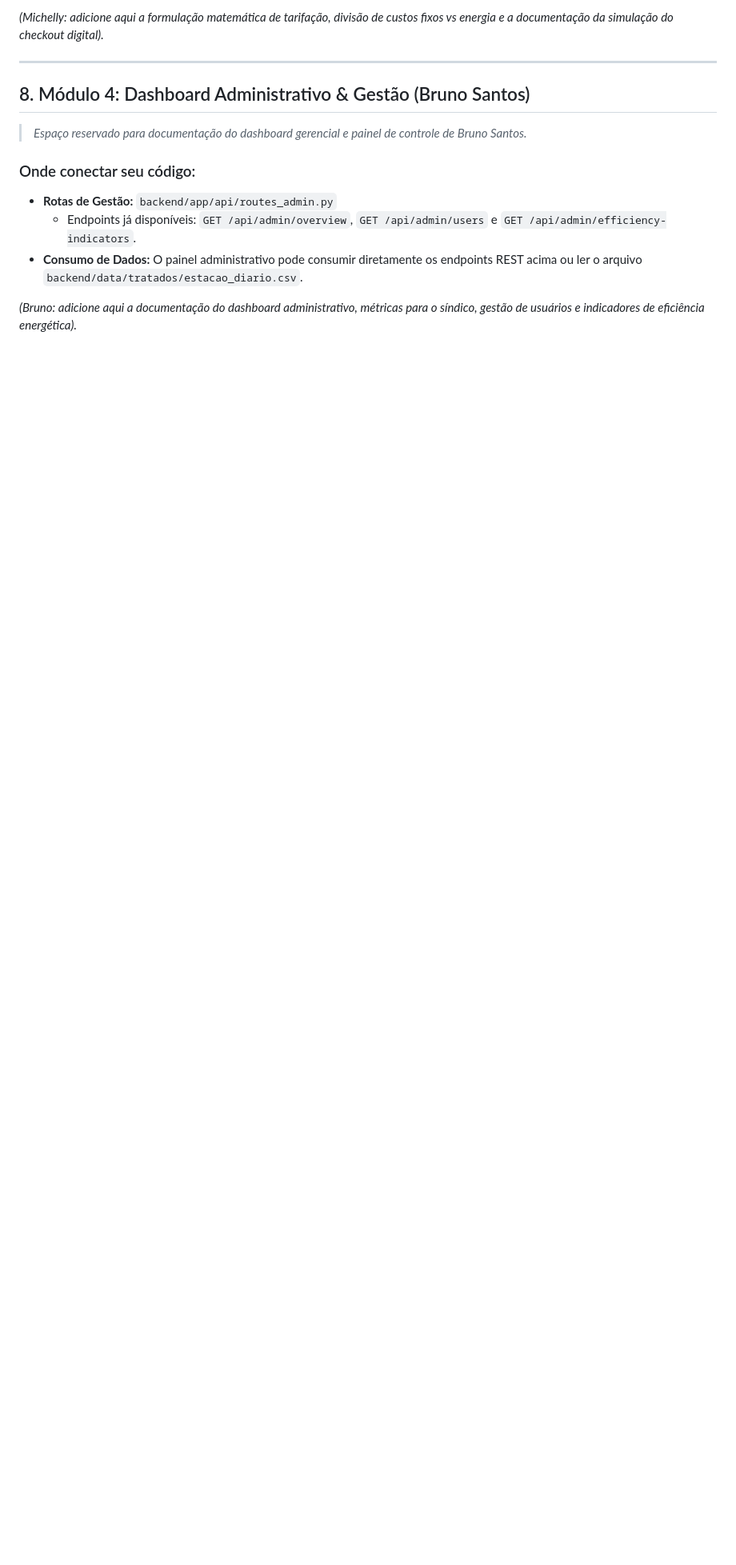
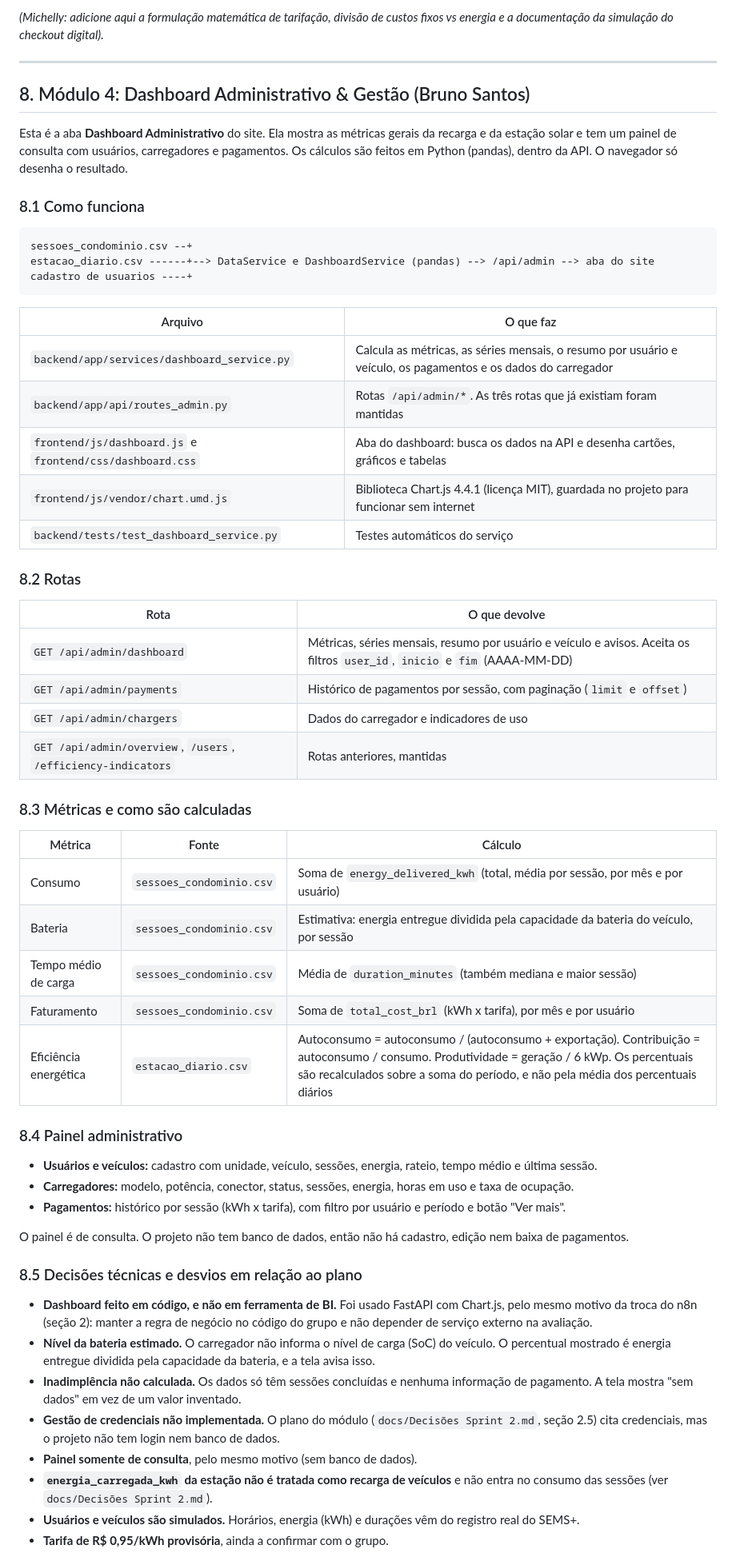
Before and after one commit to DevLounge-FIAP/EV_ChargeOps, a Markdown page: README.md, the part around one of its changes. Shown at 80% size. GitHub-like rendering; blank space fills up the shorter version.

Commit message:
Criação dashboard administrativo

````diff
--- a/README.md
+++ b/README.md
@@ -182,11 +182,59 @@ backend/
 
 ## 8. Módulo 4: Dashboard Administrativo & Gestão (Bruno Santos)
 
-> *Espaço reservado para documentação do dashboard gerencial e painel de controle de Bruno Santos.*
+Esta é a aba **Dashboard Administrativo** do site. Ela mostra as métricas gerais da recarga e da estação solar e tem um painel de consulta com usuários, carregadores e pagamentos. Os cálculos são feitos em Python (pandas), dentro da API. O navegador só desenha o resultado.
 
-### Onde conectar seu código:
-- **Rotas de Gestão:** `backend/app/api/routes_admin.py`
-  - Endpoints já disponíveis: `GET /api/admin/overview`, `GET /api/admin/users` e `GET /api/admin/efficiency-indicators`.
-- **Consumo de Dados:** O painel administrativo pode consumir diretamente os endpoints REST acima ou ler o arquivo `backend/data/tratados/estacao_diario.csv`.
+### 8.1 Como funciona
 
-*(Bruno: adicione aqui a documentação do dashboard administrativo, métricas para o síndico, gestão de usuários e indicadores de eficiência energética).*
+```
+sessoes_condominio.csv --+
+estacao_diario.csv ------+--> DataService e DashboardService (pandas) --> /api/admin --> aba do site
+cadastro de usuarios ----+
+```
+
+| Arquivo | O que faz |
+|---|---|
+| `backend/app/services/dashboard_service.py` | Calcula as métricas, as séries mensais, o resumo por usuário e veículo, os pagamentos e os dados do carregador |
+| `backend/app/api/routes_admin.py` | Rotas `/api/admin/*`. As três rotas que já existiam foram mantidas |
+| `frontend/js/dashboard.js` e `frontend/css/dashboard.css` | Aba do dashboard: busca os dados na API e desenha cartões, gráficos e tabelas |
+| `frontend/js/vendor/chart.umd.js` | Biblioteca Chart.js 4.4.1 (licença MIT), guardada no projeto para funcionar sem internet |
+| `backend/tests/test_dashboard_service.py` | Testes automáticos do serviço |
+
+### 8.2 Rotas
+
+| Rota | O que devolve |
+|---|---|
+| `GET /api/admin/dashboard` | Métricas, séries mensais, resumo por usuário e veículo e avisos. Aceita os filtros `user_id`, `inicio` e `fim` (AAAA-MM-DD) |
+| `GET /api/admin/payments` | Histórico de pagamentos por sessão, com paginação (`limit` e `offset`) |
+| `GET /api/admin/chargers` | Dados do carregador e indicadores de uso |
+| `GET /api/admin/overview`, `/users`, `/efficiency-indicators` | Rotas anteriores, mantidas |
+
+### 8.3 Métricas e como são calculadas
+
+| Métrica | Fonte | Cálculo |
+|---|---|---|
+| Consumo | `sessoes_condominio.csv` | Soma de `energy_delivered_kwh` (total, média por sessão, por mês e por usuário) |
+| Bateria | `sessoes_condominio.csv` | Estimativa: energia entregue dividida pela capacidade da bateria do veículo, por sessão |
+| Tempo médio de carga | `sessoes_condominio.csv` | Média de `duration_minutes` (também mediana e maior sessão) |
+| Faturamento | `sessoes_condominio.csv` | Soma de `total_cost_brl` (kWh x tarifa), por mês e por usuário |
+| Eficiência energética | `estacao_diario.csv` | Autoconsumo = autoconsumo / (autoconsumo + exportação). Contribuição = autoconsumo / consumo. Produtividade = geração / 6 kWp. Os percentuais são recalculados sobre a soma do período, e não pela média dos percentuais diários |
+
+### 8.4 Painel administrativo
+
+- **Usuários e veículos:** cadastro com unidade, veículo, sessões, energia, rateio, tempo médio e última sessão.
+- **Carregadores:** modelo, potência, conector, status, sessões, energia, horas em uso e taxa de ocupação.
+- **Pagamentos:** histórico por sessão (kWh x tarifa), com filtro por usuário e período e botão "Ver mais".
+
+O painel é de consulta. O projeto não tem banco de dados, então não há cadastro, edição nem baixa de pagamentos.
+
+### 8.5 Decisões técnicas e desvios em relação ao plano
+
+- **Dashboard feito em código, e não em ferramenta de BI.** Foi usado FastAPI com Chart.js, pelo mesmo motivo da troca do n8n (seção 2): manter a regra de negócio no código do grupo e não depender de serviço externo na avaliação.
+- **Nível da bateria estimado.** O carregador não informa o nível de carga (SoC) do veículo. O percentual mostrado é energia entregue dividida pela capacidade da bateria, e a tela avisa isso.
+- **Inadimplência não calculada.** Os dados só têm sessões concluídas e nenhuma informação de pagamento. A tela mostra "sem dados" em vez de um valor inventado.
+- **Gestão de credenciais não implementada.** O plano do módulo (`docs/Decisões Sprint 2.md`, seção 2.5) cita credenciais, mas o projeto não tem login nem banco de dados.
+- **Painel somente de consulta**, pelo mesmo motivo (sem banco de dados).
+- **`energia_carregada_kwh` da estação não é tratada como recarga de veículos** e não entra no consumo das sessões (ver `docs/Decisões Sprint 2.md`).
+- **Usuários e veículos são simulados.** Horários, energia (kWh) e durações vêm do registro real do SEMS+.
+- **Tarifa de R$ 0,95/kWh provisória**, ainda a confirmar com o grupo.
+
````
Also changed, not shown: other parts of README.md (+38 -1 lines), imagens/Painel_administrativo.png (added), imagens/dashboard_carregadores_pagamentos.png (added), imagens/dashboard_cartoes.png (added), imagens/dashboard_graficos.png (added), 12 other files.
